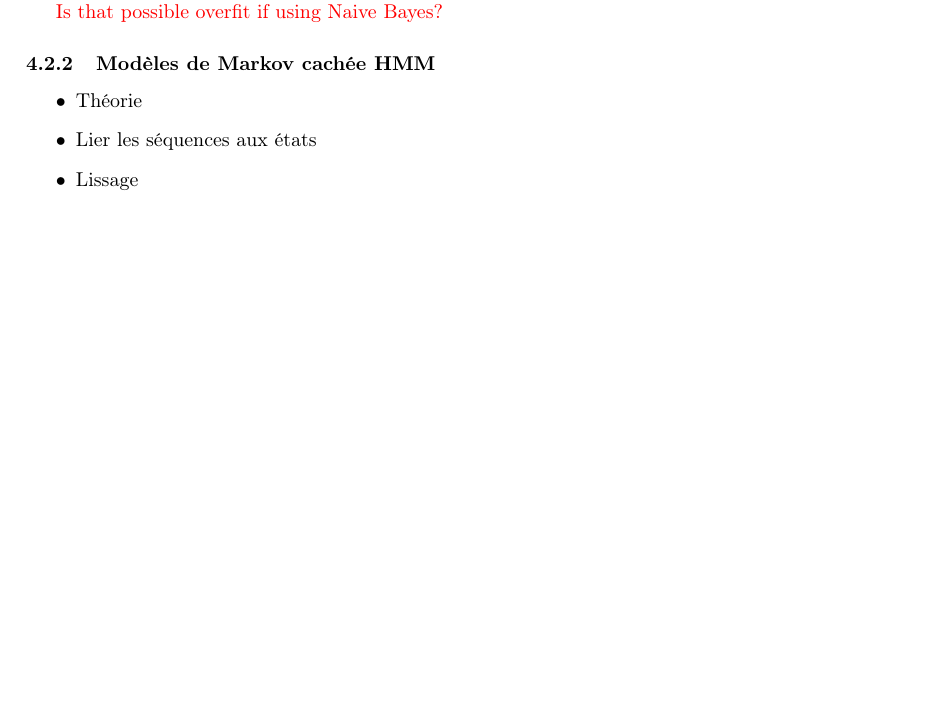
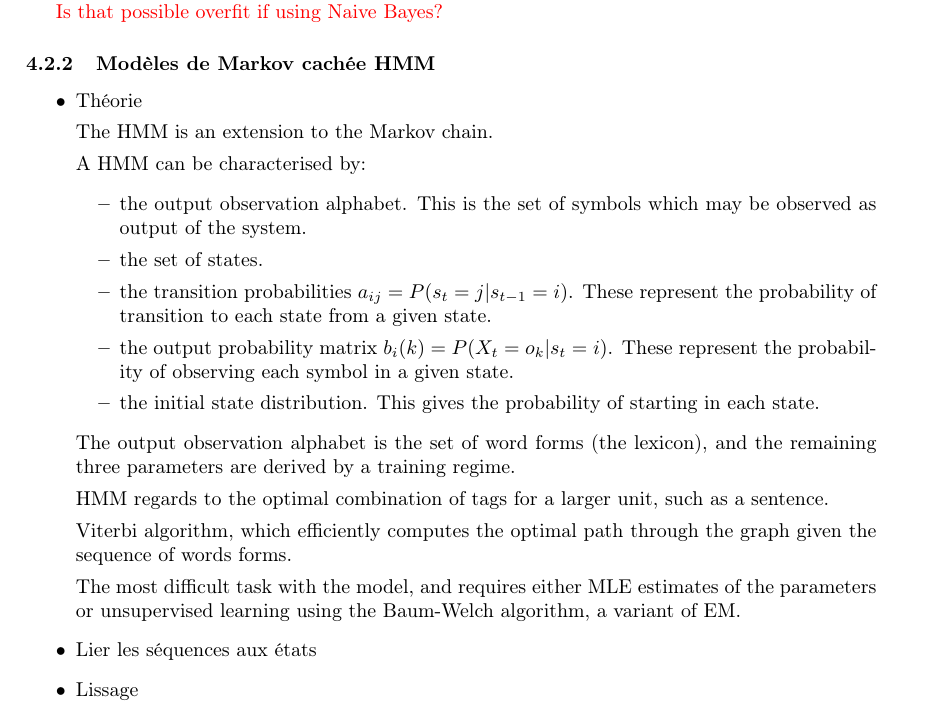
Before and after one commit to quatrejuin/tp1_taln_rapport, a LaTeX paper (main.tex): part of page 3 of 3 before the commit and part of page 3 of 4 after it, cut so that both start at the same text, the shorter picture padded with empty space. Compiled offline with pdfLaTeX.

Commit message:
Update on Overleaf.

```diff
--- a/main.tex
+++ b/main.tex
@@ -111,6 +111,28 @@ How to predict
 \subsubsection{Modèles de Markov cachée HMM}
 \begin{itemize}
 \item Théorie
+
+The HMM is an extension to the Markov chain.
+
+A HMM can be characterised by:
+\begin{itemize}
+\item the output observation alphabet. This is the set of symbols which may be observed as output of the system.
+\item the set of states.
+\item the transition probabilities $a_{ij} = P(s_t = j | s_{t-1} = i)$. These represent the probability of transition to each state from a given state.
+\item the output probability matrix $b_i(k) = P(X_t = o_k | s_t = i)$. These represent the probability of observing each symbol in a given state.
+\item the initial state distribution. This gives the probability of starting in each state.
+\end{itemize}
+
+The output observation alphabet is the set of word forms (the lexicon), and the
+remaining three parameters are derived by a training regime.
+
+HMM regards to the optimal combination of tags for a larger unit, such as a sentence.
+
+Viterbi algorithm, which efficiently computes the optimal path through the graph given the sequence of words forms.
+
+The most difficult task with the model, and requires either MLE estimates of the parameters or unsupervised learning using the Baum-Welch algorithm, a variant of EM.
+
+
 \item Lier les séquences aux états
 \item Lissage
 \item Apprentissage des paramètres
```
